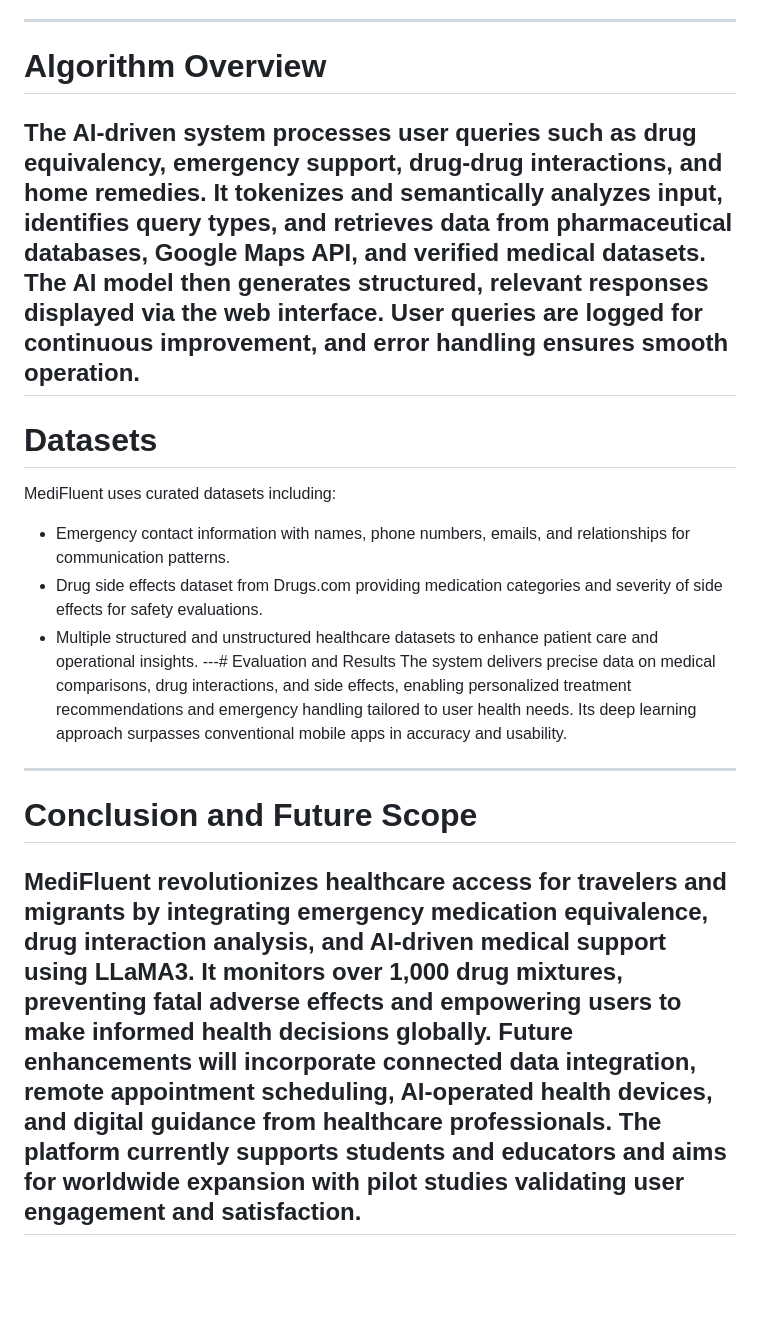
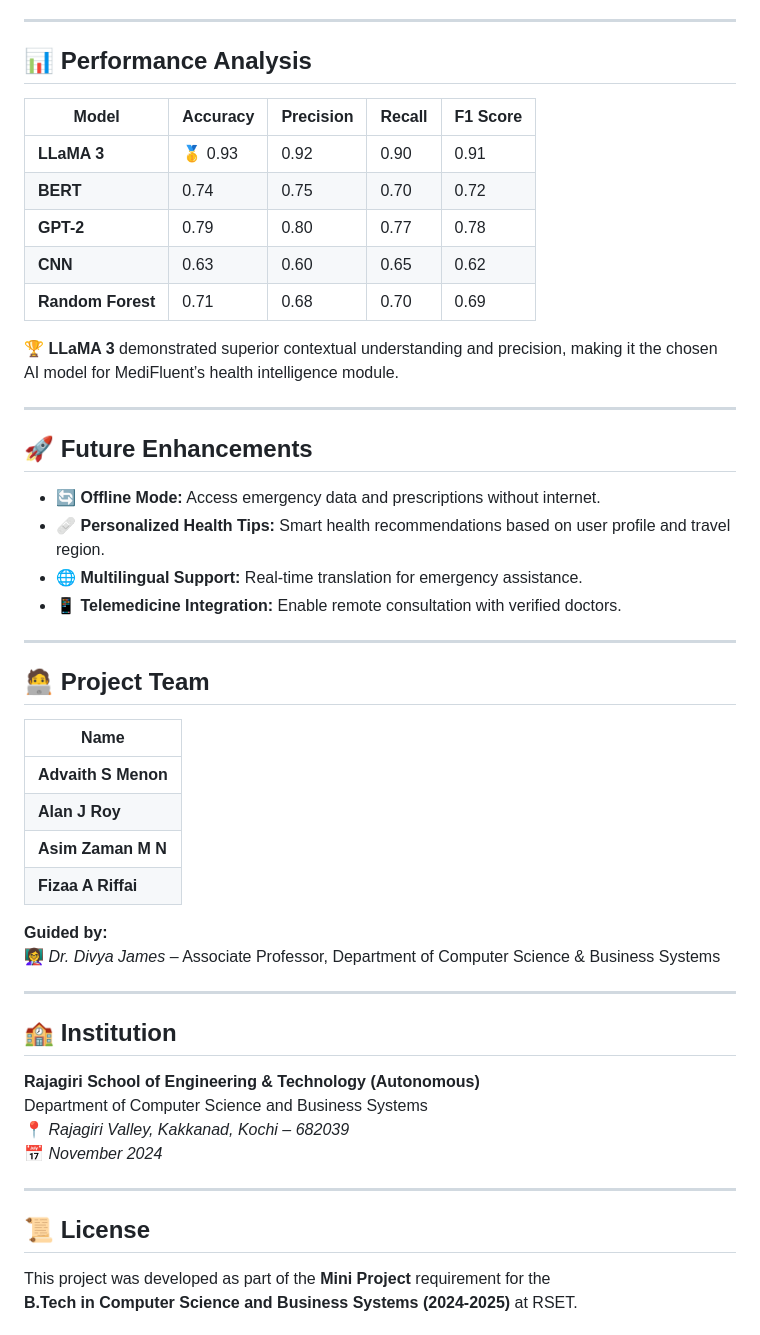
Before and after one commit to advaithsmenon8/MEDIFLUENT-Enjoying-Fluent-Medical-Services-Across-Nations, a Markdown page: README.md, the part around one of its changes. GitHub-like rendering; blank space fills up the shorter version.

```diff
--- a/README.md
+++ b/README.md
@@ -45,32 +48,52 @@ interactions.
 ---
-# Algorithm Overview
-The AI-driven system processes user queries such as drug equivalency, emergency support,
-drug-drug interactions, and home remedies. It tokenizes and semantically analyzes input, identifies
-query types, and retrieves data from pharmaceutical databases, Google Maps API, and verified
-medical datasets. The AI model then generates structured, relevant responses displayed via the
-web interface. User queries are logged for continuous improvement, and error handling ensures
-smooth operation.
+
+## 📊 Performance Analysis
+
+| Model | Accuracy | Precision | Recall | F1 Score |
+|--------|-----------|-----------|---------|-----------|
+| **LLaMA 3** | 🥇 0.93 | 0.92 | 0.90 | 0.91 |
+| **BERT** | 0.74 | 0.75 | 0.70 | 0.72 |
+| **GPT-2** | 0.79 | 0.80 | 0.77 | 0.78 |
+| **CNN** | 0.63 | 0.60 | 0.65 | 0.62 |
+| **Random Forest** | 0.71 | 0.68 | 0.70 | 0.69 |
+
+**🏆 LLaMA 3** demonstrated superior contextual understanding and precision, making it the chosen AI model for MediFluent’s health intelligence module.
+
 ---
-# Datasets
-MediFluent uses curated datasets including:
-- Emergency contact information with names, phone numbers, emails, and relationships for
-communication patterns.
-- Drug side effects dataset from Drugs.com providing medication categories and severity of side
-effects for safety evaluations.
-- Multiple structured and unstructured healthcare datasets to enhance patient care and operational
-insights.
----# Evaluation and Results
-The system delivers precise data on medical comparisons, drug interactions, and side effects,
-enabling personalized treatment recommendations and emergency handling tailored to user health
-needs. Its deep learning approach surpasses conventional mobile apps in accuracy and usability.
+
+## 🚀 Future Enhancements
+
+- 🔄 **Offline Mode:** Access emergency data and prescriptions without internet.
+- 🩹 **Personalized Health Tips:** Smart health recommendations based on user profile and travel region.
+- 🌐 **Multilingual Support:** Real-time translation for emergency assistance.
+- 📱 **Telemedicine Integration:** Enable remote consultation with verified doctors.
+
 ---
-# Conclusion and Future Scope
-MediFluent revolutionizes healthcare access for travelers and migrants by integrating emergency
-medication equivalence, drug interaction analysis, and AI-driven medical support using LLaMA3. It
-monitors over 1,000 drug mixtures, preventing fatal adverse effects and empowering users to make
-informed health decisions globally.
-Future enhancements will incorporate connected data integration, remote appointment scheduling,
-AI-operated health devices, and digital guidance from healthcare professionals. The platform
-currently supports students and educators and aims for worldwide expansion with pilot studies
-validating user engagement and satisfaction.
+
+## 🧑‍💻 Project Team
+
+| Name |
+|------|
+| **Advaith S Menon** |
+| **Alan J Roy** |
+| **Asim Zaman M N** |
+| **Fizaa A Riffai** |
+
+**Guided by:**
+👩‍🏫 *Dr. Divya James* – Associate Professor, Department of Computer Science & Business Systems
+
 ---
+
+## 🏫 Institution
+
+**Rajagiri School of Engineering & Technology (Autonomous)**
+Department of Computer Science and Business Systems
+📍 *Rajagiri Valley, Kakkanad, Kochi – 682039*
+📅 *November 2024*
+
+---
+
+## 📜 License
+This project was developed as part of the **Mini Project** requirement for the
+**B.Tech in Computer Science and Business Systems (2024-2025)** at RSET.
+
```
Also changed, not shown: other parts of README.md (+58 -39 lines).
